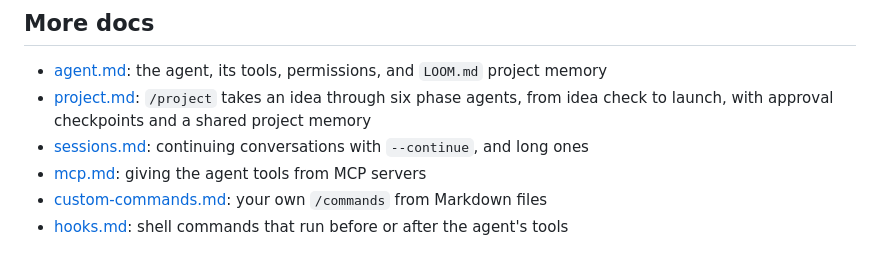
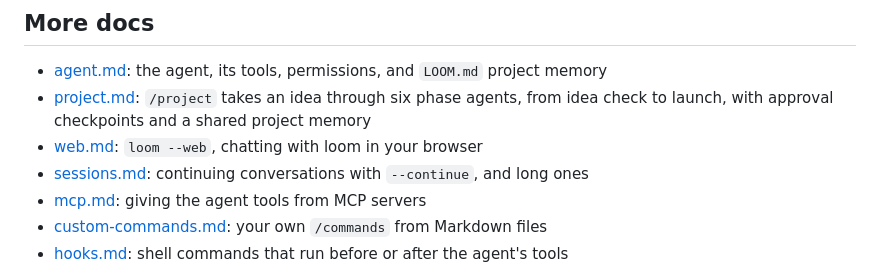
Before and after one commit to sri-venkat-22/loom, a Markdown page: loom/docs/index.md, the part around the change. Rendered like a GitHub page.

```diff
--- a/loom/docs/index.md
+++ b/loom/docs/index.md
@@ -53,6 +53,7 @@ loom. Put project rules the model should always follow in a `LOOM.md` file.
 
 - [agent.md](agent.md): the agent, its tools, permissions, and `LOOM.md` project memory
 - [project.md](project.md): `/project` takes an idea through six phase agents, from idea check to launch, with approval checkpoints and a shared project memory
+- [web.md](web.md): `loom --web`, chatting with loom in your browser
 - [sessions.md](sessions.md): continuing conversations with `--continue`, and long ones
 - [mcp.md](mcp.md): giving the agent tools from MCP servers
 - [custom-commands.md](custom-commands.md): your own `/commands` from Markdown files
```
Also changed, not shown: README.md (+24 -0 lines), loom/docs/web.md (added, +97 -0 lines), loom/docs/images/web-ui.png (added), 11 other files.
